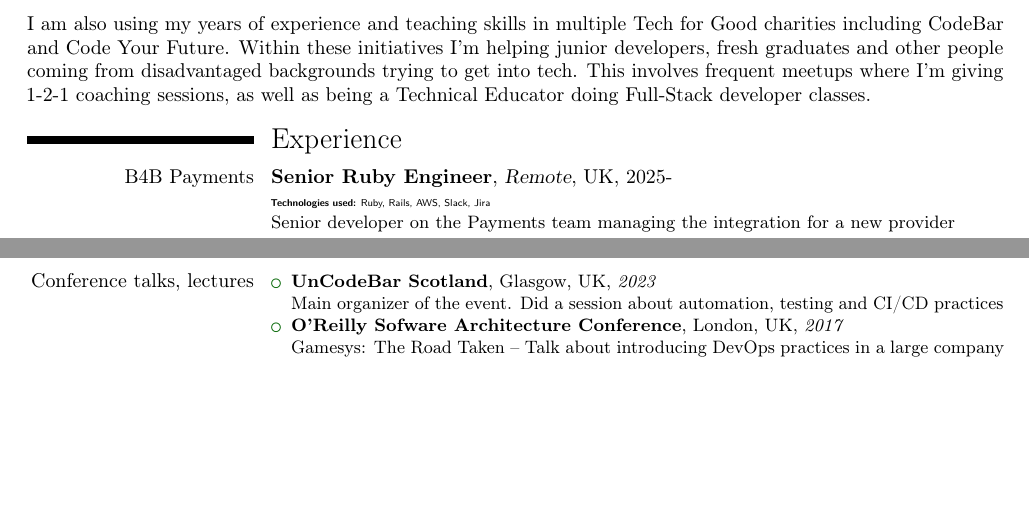
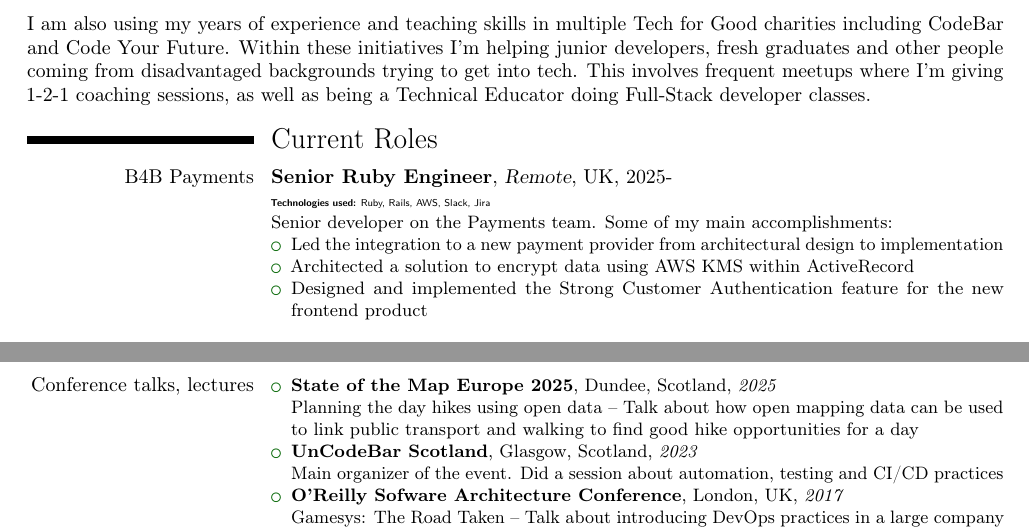
Before and after one commit to sztupy/sztupy.github.io, a LaTeX CV (cv/zsolt_sztupak_cv.tex): two parts of pages 1 and 5 of 5 before the commit and two parts of pages 1 and 5 of 6 after it, joined at a grey line, cut so that both start at the same text, the shorter picture padded with empty space. Compiled offline with pdfLaTeX.

Commit message:
Update CV

```diff
--- a/cv/zsolt_sztupak_cv.tex
+++ b/cv/zsolt_sztupak_cv.tex
@@ -64,10 +64,17 @@ Throughout my career, I have been committed to fostering a culture of transparen
 \hfill\break
 I am also using my years of experience and teaching skills in multiple Tech for Good charities including CodeBar and Code Your Future. Within these initiatives I'm helping junior developers, fresh graduates and other people coming from disadvantaged backgrounds trying to get into tech. This involves frequent meetups where I'm giving 1-2-1 coaching sessions, as well as being a Technical Educator doing Full-Stack developer classes.
 
-\section{Experience}
+\section{Current Roles}
 
 \cventry{\href{https://b4bpayments.com}{B4B Payments}}{Senior Ruby Engineer}{Remote}{UK}{2025-}{%
 \taglist{Ruby, Rails, AWS, Slack, Jira}
 \hfill\break
-Senior developer on the Payments team managing the integration for a new provider
+Senior developer on the Payments team. Some of my main accomplishments:
+\begin{itemize}
+\item Led the integration to a new payment provider from architectural design to implementation
+\item Architected a solution to encrypt data using AWS KMS within ActiveRecord
+\item Designed and implemented the Strong Customer Authentication feature for the new frontend product
+\end{itemize}
 }
+
+\hfill\break
@@ -74,3 +92,6 @@ Senior developer on the Payments team managing the integration for a new provide
+\newpage
+
+\section{Past Roles}
 
 \cventry{\href{https://azafinance.com}{AZA Finance}}{Engineering Manager}{Remote}{UK}{2020-2024}{%
 \taglist{Ruby, Rails, JavaScript, React, AWS, Terraform, Kubernetes, DataDog, Slack, Jira}
@@ -346,7 +364,9 @@ BSc in Computer Science -- 264 ECTS -- Excellent grade
 
 \cvitem[-1em]{Conference talks, lectures}{\small%
 \begin{itemize}
-\item \textbf{UnCodeBar Scotland}, Glasgow, UK, \emph{2023} \newline
+\item \textbf{State of the Map Europe 2025}, Dundee, Scotland, \emph{2025} \newline
+\href{https://www.youtube.com/watch?v=k4-LOihdkPA}{Planning the day hikes using open data} -- Talk about how open mapping data can be used to link public transport and walking to find good hike opportunities for a day
+\item \textbf{UnCodeBar Scotland}, Glasgow, Scotland, \emph{2023} \newline
 Main organizer of the event. Did a session about automation, testing and CI/CD practices
 \item \textbf{O'Reilly Sofware Architecture Conference}, London, UK, \emph{2017} \newline
 \href{https://www.youtube.com/watch?v=15iofmj5H6A}{Gamesys: The Road Taken} -- Talk about introducing DevOps practices in a large company with lots of legacy projects, and how we try to move away from the Platform team anti-pattern
```
Also changed, not shown: cv/zsolt_sztupak_cv.pdf, cv/zsolt_sztupak_cv.tex (34 more changed lines).
